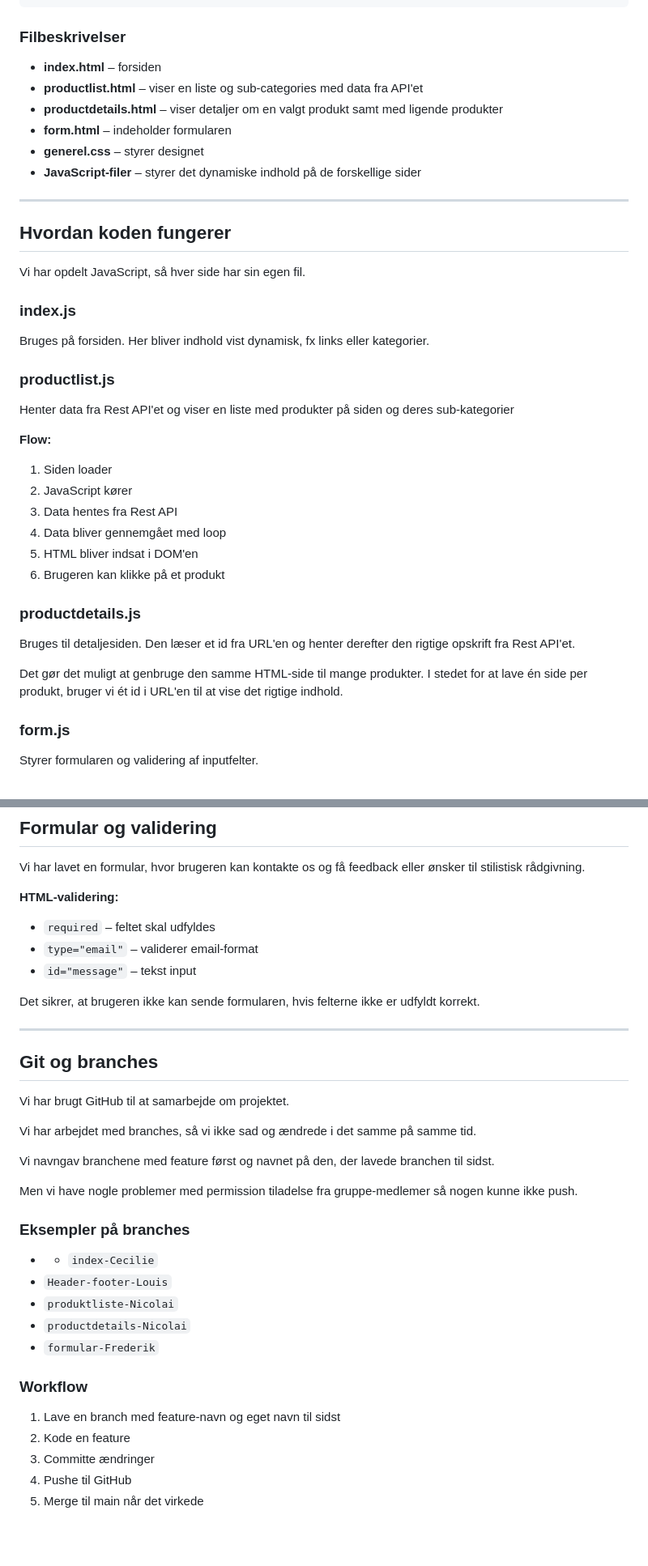
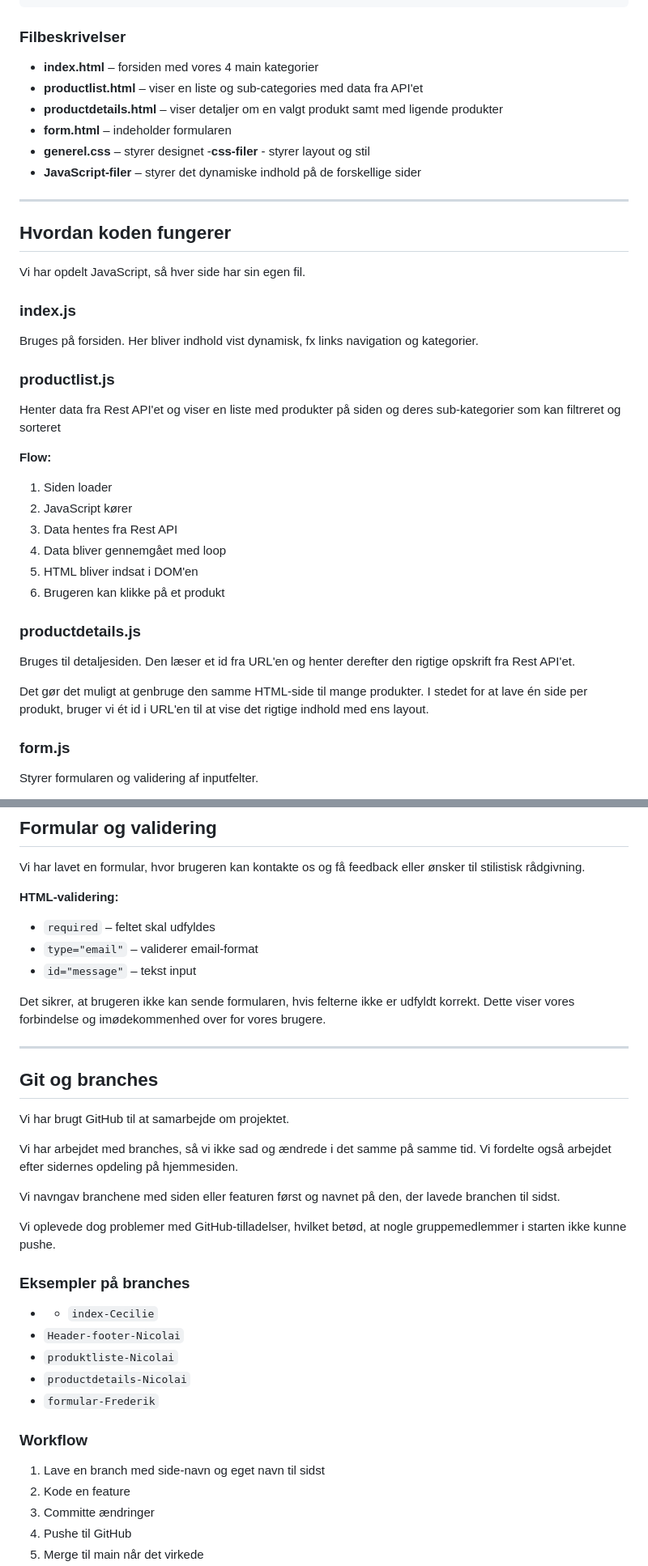
Before and after one commit to Tema-8-web-II/Tema-8_web_II, a Markdown page: README.md, 2 parts joined by grey strips. Shown at 81% size. Rendered like a GitHub page; blank space fills up the shorter version.

```diff
--- a/README.md
+++ b/README.md
@@ -52,11 +52,11 @@ project/
 
 ### Filbeskrivelser
 
-- **index.html** – forsiden
+- **index.html** – forsiden med vores 4 main kategorier
 - **productlist.html** – viser en liste og sub-categories med data fra API'et
 - **productdetails.html** – viser detaljer om en valgt produkt samt med ligende produkter
 - **form.html** – indeholder formularen
-- **generel.css** – styrer designet
+- **generel.css** – styrer designet -**css-filer** - styrer layout og stil
 - **JavaScript-filer** – styrer det dynamiske indhold på de forskellige sider
 
 ---
@@ -68,11 +68,11 @@ Vi har opdelt JavaScript, så hver side har sin egen fil.
 ### index.js
 
 Bruges på forsiden.
-Her bliver indhold vist dynamisk, fx links eller kategorier.
+Her bliver indhold vist dynamisk, fx links navigation og kategorier.
 
 ### productlist.js
 
-Henter data fra Rest API'et og viser en liste med produkter på siden og deres sub-kategorier
+Henter data fra Rest API'et og viser en liste med produkter på siden og deres sub-kategorier som kan filtreret og sorteret
 
 **Flow:**
 
@@ -87,7 +87,7 @@ Henter data fra Rest API'et og viser en liste med produkter på siden og deres s
 
 Bruges til detaljesiden. Den læser et id fra URL'en og henter derefter den rigtige opskrift fra Rest API'et.
 
-Det gør det muligt at genbruge den samme HTML-side til mange produkter. I stedet for at lave én side per produkt, bruger vi ét id i URL'en til at vise det rigtige indhold.
+Det gør det muligt at genbruge den samme HTML-side til mange produkter. I stedet for at lave én side per produkt, bruger vi ét id i URL'en til at vise det rigtige indhold med ens layout.
 
 ### form.js
 
@@ -187,7 +189,7 @@ Vi har lavet en formular, hvor brugeren kan kontakte os og få feedback eller ø
 - `type="email"` – validerer email-format
 - `id="message"` – tekst input
 
-Det sikrer, at brugeren ikke kan sende formularen, hvis felterne ikke er udfyldt korrekt.
+Det sikrer, at brugeren ikke kan sende formularen, hvis felterne ikke er udfyldt korrekt. Dette viser vores forbindelse og imødekommenhed over for vores brugere.
 
 ---
 
@@ -195,23 +197,23 @@ Det sikrer, at brugeren ikke kan sende formularen, hvis felterne ikke er udfyldt
 
 Vi har brugt GitHub til at samarbejde om projektet.
 
-Vi har arbejdet med branches, så vi ikke sad og ændrede i det samme på samme tid.
+Vi har arbejdet med branches, så vi ikke sad og ændrede i det samme på samme tid. Vi fordelte også arbejdet efter sidernes opdeling på hjemmesiden.
 
-Vi navngav branchene med feature først og navnet på den, der lavede branchen til sidst.
+Vi navngav branchene med siden eller featuren først og navnet på den, der lavede branchen til sidst.
 
-Men vi have nogle problemer med permission tiladelse fra gruppe-medlemer så nogen kunne ikke push.
+Vi oplevede dog problemer med GitHub-tilladelser, hvilket betød, at nogle gruppemedlemmer i starten ikke kunne pushe.
 
 ### Eksempler på branches
 
 - - `index-Cecilie`
-- `Header-footer-Louis`
+- `Header-footer-Nicolai`
 - `produktliste-Nicolai`
 - `productdetails-Nicolai`
 - `formular-Frederik`
 
 ### Workflow
 
-1. Lave en branch med feature-navn og eget navn til sidst
+1. Lave en branch med side-navn og eget navn til sidst
 2. Kode en feature
 3. Committe ændringer
 4. Pushe til GitHub
```
Also changed, not shown: other parts of README.md (+9 -6 lines).
